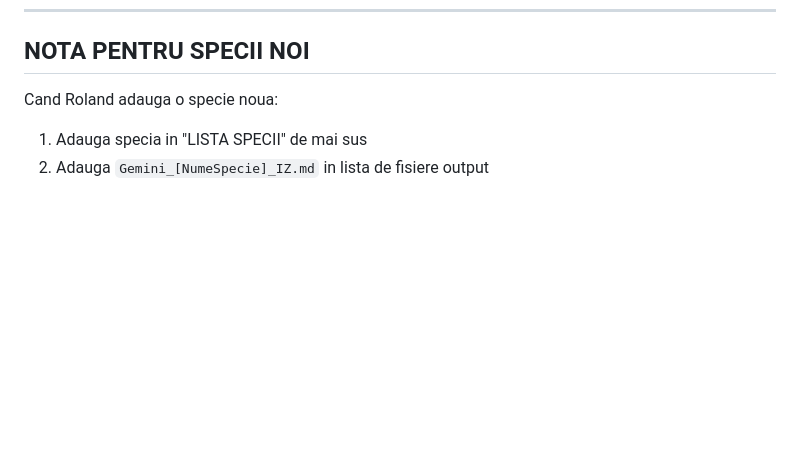
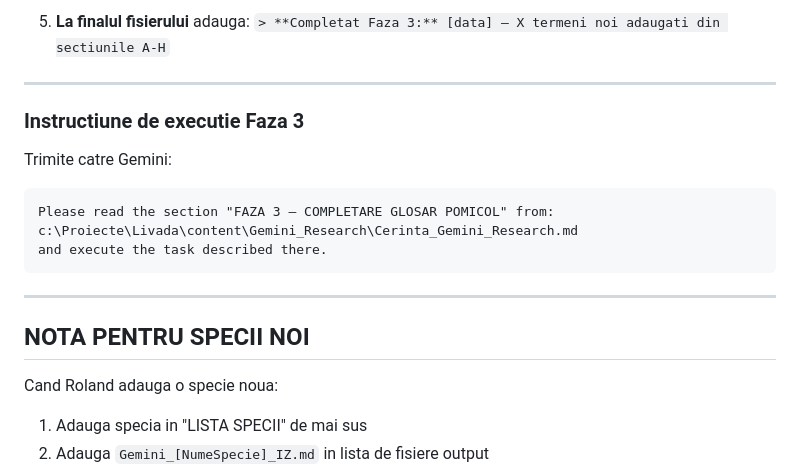
Before and after one commit to RolandPetrila/Livada, a Markdown page: content/Gemini_Research/Cerinta_Gemini_Research.md, the part around one of its changes. Rendered like a GitHub page; blank space fills up the shorter version.

Commit message:
docs: cerinta Faza 3 — completare glosar cu termeni din sectiunile A-H
Co-Authored-By: Claude Sonnet 4.6 <noreply@anthropic.com>

````diff
--- a/content/Gemini_Research/Cerinta_Gemini_Research.md
+++ b/content/Gemini_Research/Cerinta_Gemini_Research.md
@@ -1075,3 +1124,19 @@ nu dupa. Zmeurul galben nevalorificat in 24h devine pierdere totala.
+5. **La finalul fisierului** adauga:
+   `> **Completat Faza 3:** [data] — X termeni noi adaugati din sectiunile A-H`
+
+---
+
+### Instructiune de executie Faza 3
+
+Trimite catre Gemini:
+```
+Please read the section "FAZA 3 — COMPLETARE GLOSAR POMICOL" from:
+c:\Proiecte\Livada\content\Gemini_Research\Cerinta_Gemini_Research.md
+and execute the task described there.
+```
+
+---
+
 ## NOTA PENTRU SPECII NOI
 
 Cand Roland adauga o specie noua:
````
Also changed, not shown: other parts of content/Gemini_Research/Cerinta_Gemini_Research.md (+49 -0 lines).
